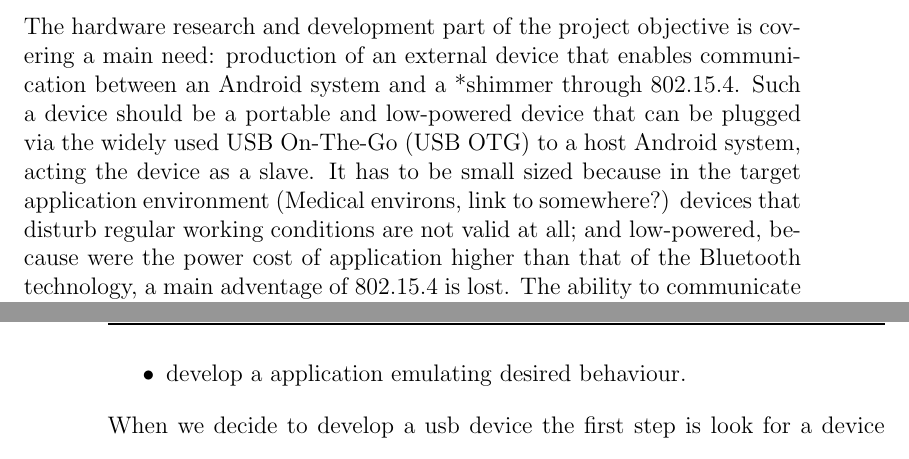
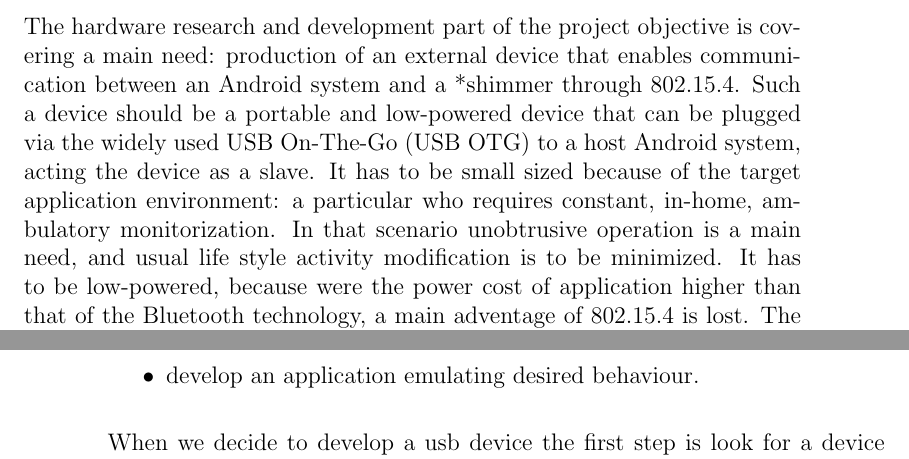
Before and after one commit to euudiay/electrolites, a LaTeX book (report/electrolites.tex, which reads report/hardware.tex): two parts of pages 25 and 28 of 59, joined at a grey line, cut so that both start at the same text. Compiled offline with pdfLaTeX.

Commit message:
Eliminada referencia a entorno de aplicación médico y sustituida por entorno in-home healthcare en la zona de HW. Pequeños arreglos y comentarios en HW.

```diff
--- a/report/hardware.tex
+++ b/report/hardware.tex
@@ -1,11 +1,20 @@
 \chapter{Hardware and communications}
 \label{ch:hardware}
 	\section{Overview}
+
+	%%%%%%%%%%%%%%%%%%%%%%%%%%%%%%%%%%%%%%%%%%%%%%%%%%%%%%%%%%%%%%%%%%%%%%%%%%%%%%%
+	% ¡FALTA COMENTAR EN ALGUN SITIO QUE EL DESARROLLO SW SE REALIZA EN PARALELO! %
+	%%%%%%%%%%%%%%%%%%%%%%%%%%%%%%%%%%%%%%%%%%%%%%%%%%%%%%%%%%%%%%%%%%%%%%%%%%%%%%%
+
+
 	%que necesidad cubre la parte hardware del proyecto
 
 	% OLD: The hardware in our project cover a main need, an external device to be able to communicate our android device with a *shimmer through 802.15.4. Than device have to be a little and low powered device that can be conected as device through USB in an android device. Little, because a device that disturb a regular work is not valid at all. Low powered, because if the cost of power the divece is higher than use the stack bluetooth we lose an important adventage of use 802.15.4. Able to be coneced throught USB in our android device because this is the only way to interact with android for a external device. And finally able to be connected as device to elimminate the needed of an extra batery that would have incresed the cost and size of our device. \\
 
-	The hardware research and development part of the project objective is covering a main need: production of an external device that enables communication between an Android system and a *shimmer through 802.15.4. Such a device should be a portable and low-powered device that can be plugged via the widely used USB On-The-Go (USB OTG) to a host Android system, acting the device as a slave. It has to be small sized because in the target application environment (Medical environs, link to somewhere?) devices that disturb regular working conditions are not valid at all; and low-powered, because were the power cost of application higher than that of the Bluetooth technology, a main adventage of 802.15.4 is lost. The ability to communicate through USB is required because, at the time, its is the most low battery consuming method to interact with Android powered platforms for any external device[quote here wlan and bt costs]. And finally it should be able to act as the slave in the USB connection to avoid the need of an extra power source for the device that would increase the cost and size of the product.\\
+	The hardware research and development part of the project objective is covering a main need: production of an external device that enables communication between an Android system and a *shimmer through 802.15.4. Such a device should be a portable and low-powered device that can be plugged via the widely used USB On-The-Go (USB OTG) to a host Android system, acting the device as a slave. It has to be small sized because of the target application environment: a particular who requires constant, in-home, ambulatory monitorization.
+	%In that scenario devices that disturb regular working conditions are not valid at all;
+	In that scenario unobtrusive operation is a main need, and usual life style activity modification is to be minimized.
+ It has to be low-powered, because were the power cost of application higher than that of the Bluetooth technology, a main adventage of 802.15.4 is lost. The ability to communicate through USB is required because, at the time, its is the most low battery consuming method to interact with Android powered platforms for any external device[quote here wlan and bt costs]. And finally it should be able to act as the slave in the USB connection to avoid the need of an extra power source for the device that would increase the cost and size of the product.\\
 
 	% OLD: In order to achieve this ambitious goal, we divide this develop in milestones that will help us to focus our works in more concrete tasks and correctly finish the project. \\
 
@@ -75,7 +87,7 @@
 		% \item Acquire a Google Android Development Kit,
 		\item Acquire a suitable Android device prototyping environment,
 		\item manage correct communication between Android and a prototype device, and
-		\item develop a application emulating desired behaviour.
+		\item develop an application emulating desired behaviour.
 		\end{itemize}
 		%Prototipo sencillo que sirvió para familiarizarnos con la programación de USB en android, rápido porque la parte del arduino estaba hecha, y programar USB device en Android(referencia a algúna parte del software donde se cuente como de facil se implementa eso) no supone demasiada complicación
 		When we decide to develop a usb device the first step is look for a device tha provide the USB host libraries to connect to android, because the USB host device is which implements most of comunication, thanks to this we can focus our efforts in just try a comunication with android with not so much worries, the device selected to this end was the goole ADK, that is based on arduino(link).ADK is a device developed by google to help android developers to make his first prototypes of USB connected devices. The google ADK is an Arduino with all the facilities that a developer can expect such as libraries, some shields, examples and a good documentation, in our case we are specialy interested in the USB host comunication libraries.\\
```
Also changed, not shown: report/electrolites.pdf, report/hardware.tex (5 more changed lines).
